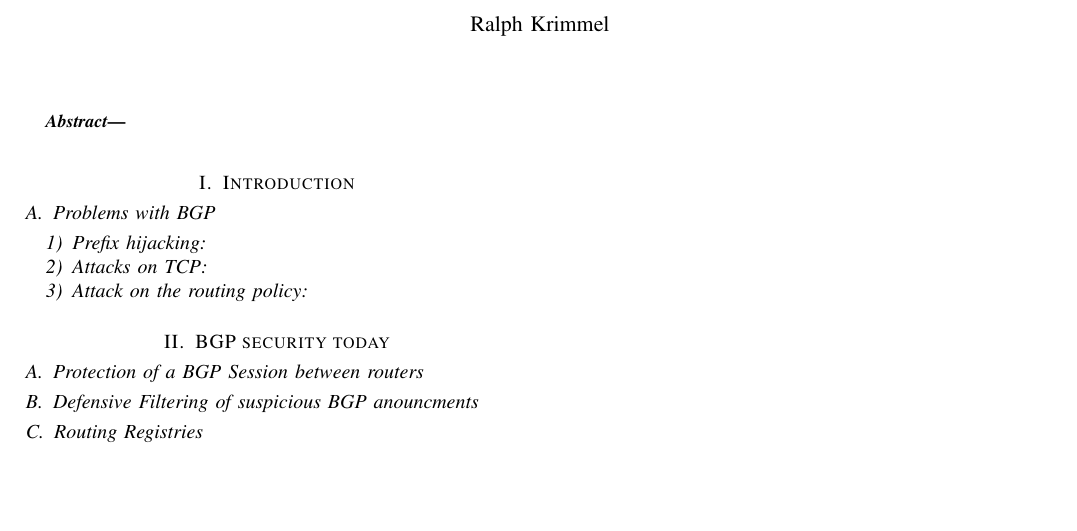
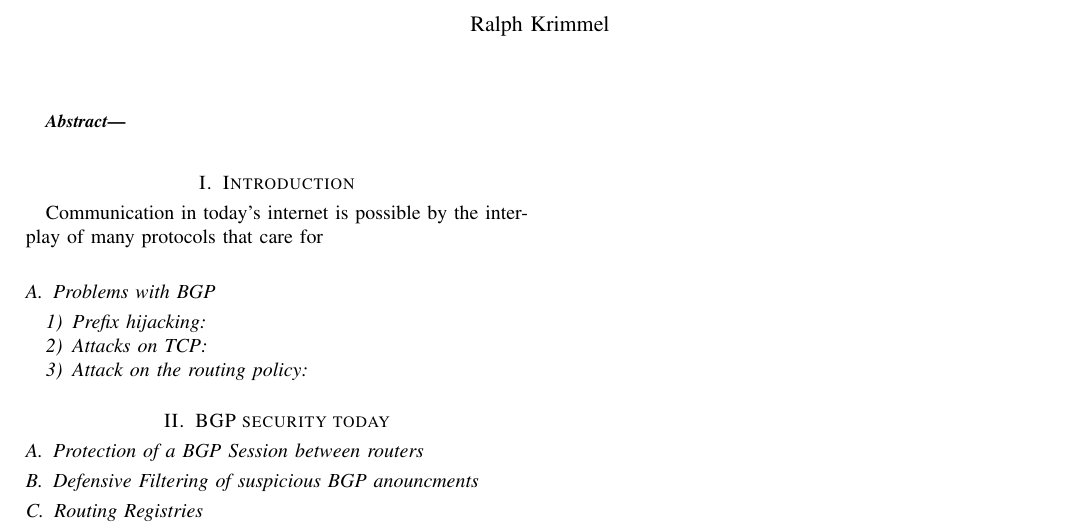
Before and after one commit to foobarable/bgp_report, a LaTeX paper (report.tex): part of the page, cut so that both start at the same text, the shorter picture padded with empty space. Compiled offline with pdfLaTeX.

Commit message:
introduction

```diff
--- a/report.tex
+++ b/report.tex
@@ -9,9 +9,8 @@
 	\begin{abstract}
 	\end{abstract}
 	\section{Introduction}
-%
-%importance of BGP in the internet
-%
+	Communication in today's internet is possible by the interplay of many protocols that care for
+
 	\subsection{Problems with BGP}
 		\subsubsection{Prefix hijacking}
 %
```
